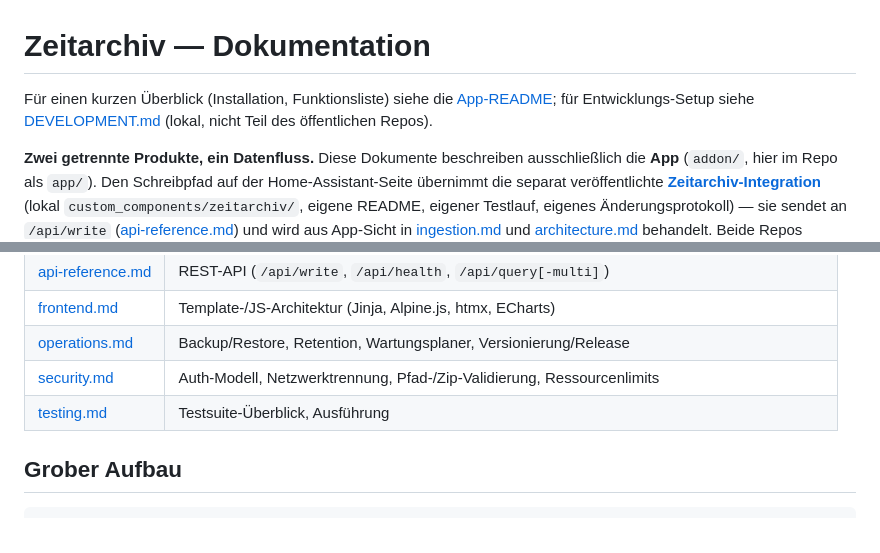
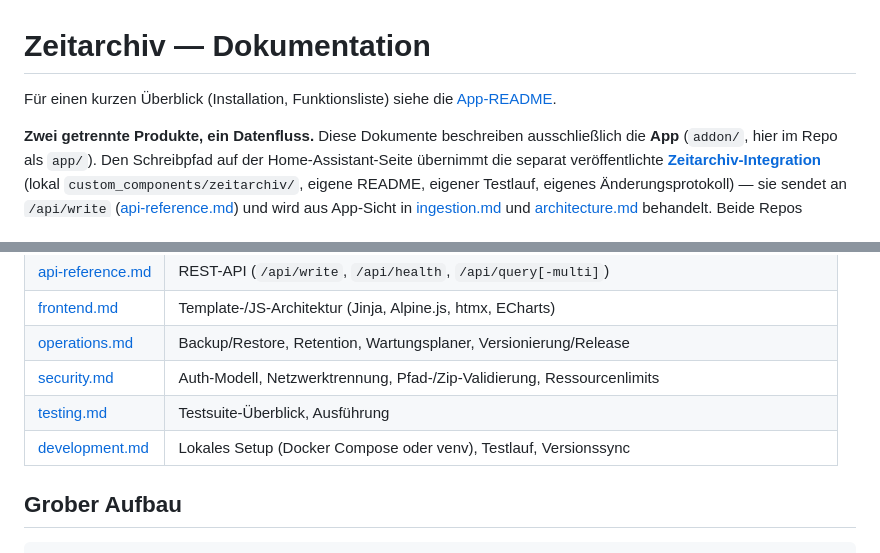
Before and after one commit to bertel2020/HA-Apps, a Markdown page: zeitarchiv/docs/README.md, 2 parts joined by grey strips. Drawn GitHub-style.

```diff
--- a/zeitarchiv/docs/README.md
+++ b/zeitarchiv/docs/README.md
@@ -1,8 +1,7 @@
 # Zeitarchiv — Dokumentation
 
 Für einen kurzen Überblick (Installation, Funktionsliste) siehe die
-[App-README](../README.md); für Entwicklungs-Setup siehe
-[DEVELOPMENT.md](../DEVELOPMENT.md) (lokal, nicht Teil des öffentlichen Repos).
+[App-README](../README.md).
 
 **Zwei getrennte Produkte, ein Datenfluss.** Diese Dokumente beschreiben
 ausschließlich die **App** (`addon/`, hier im Repo als `app/`). Den
@@ -33,6 +32,7 @@ Release-Reihenfolge): [operations.md](operations.md).
 | [operations.md](operations.md) | Backup/Restore, Retention, Wartungsplaner, Versionierung/Release |
 | [security.md](security.md) | Auth-Modell, Netzwerktrennung, Pfad-/Zip-Validierung, Ressourcenlimits |
 | [testing.md](testing.md) | Testsuite-Überblick, Ausführung |
+| [development.md](development.md) | Lokales Setup (Docker Compose oder venv), Testlauf, Versionssync |
 
 ## Grober Aufbau
 
```
Also changed, not shown: zeitarchiv/docs/development.md (added, +46 -0 lines), zeitarchiv/docs/operations.md (+5 -4 lines).
